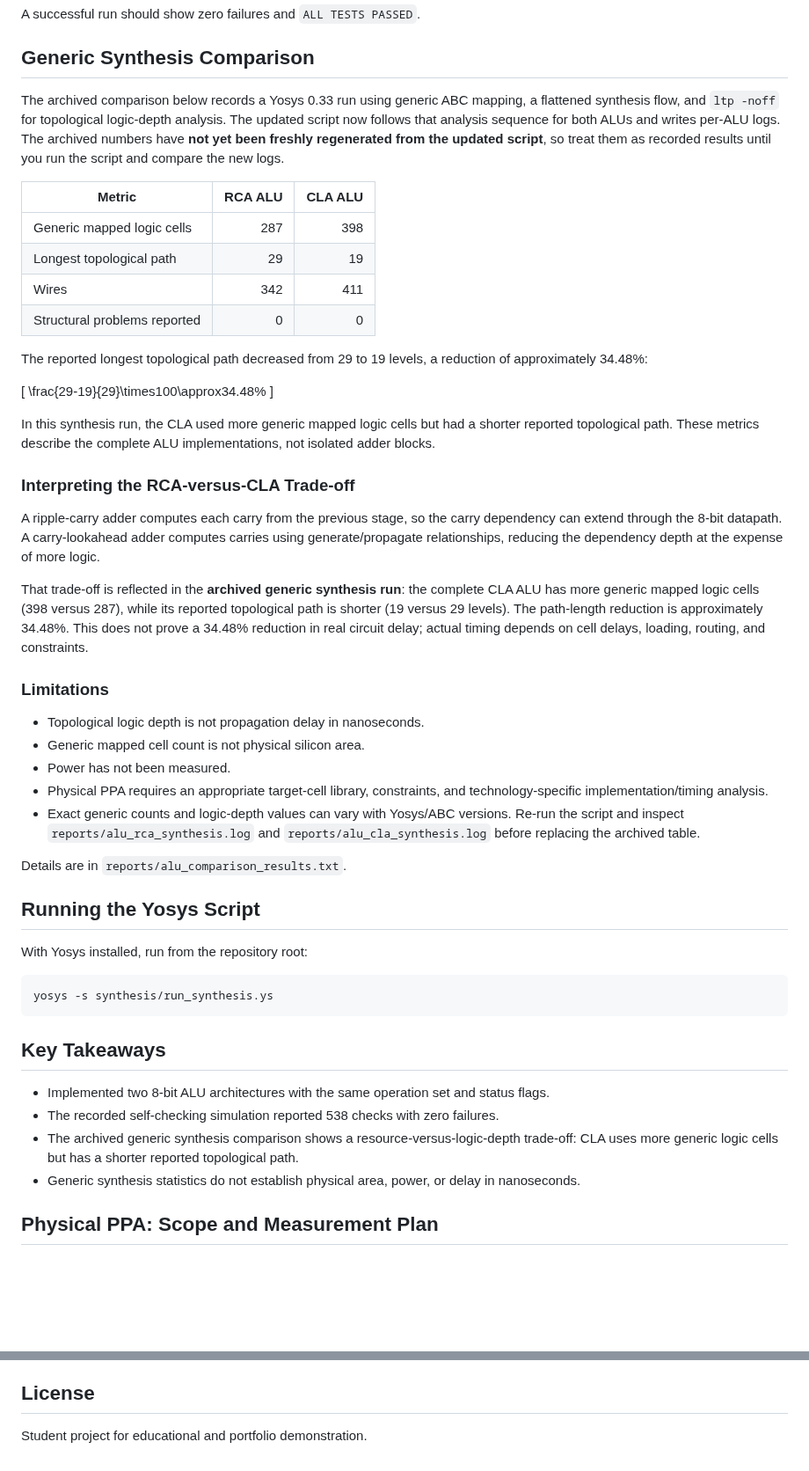
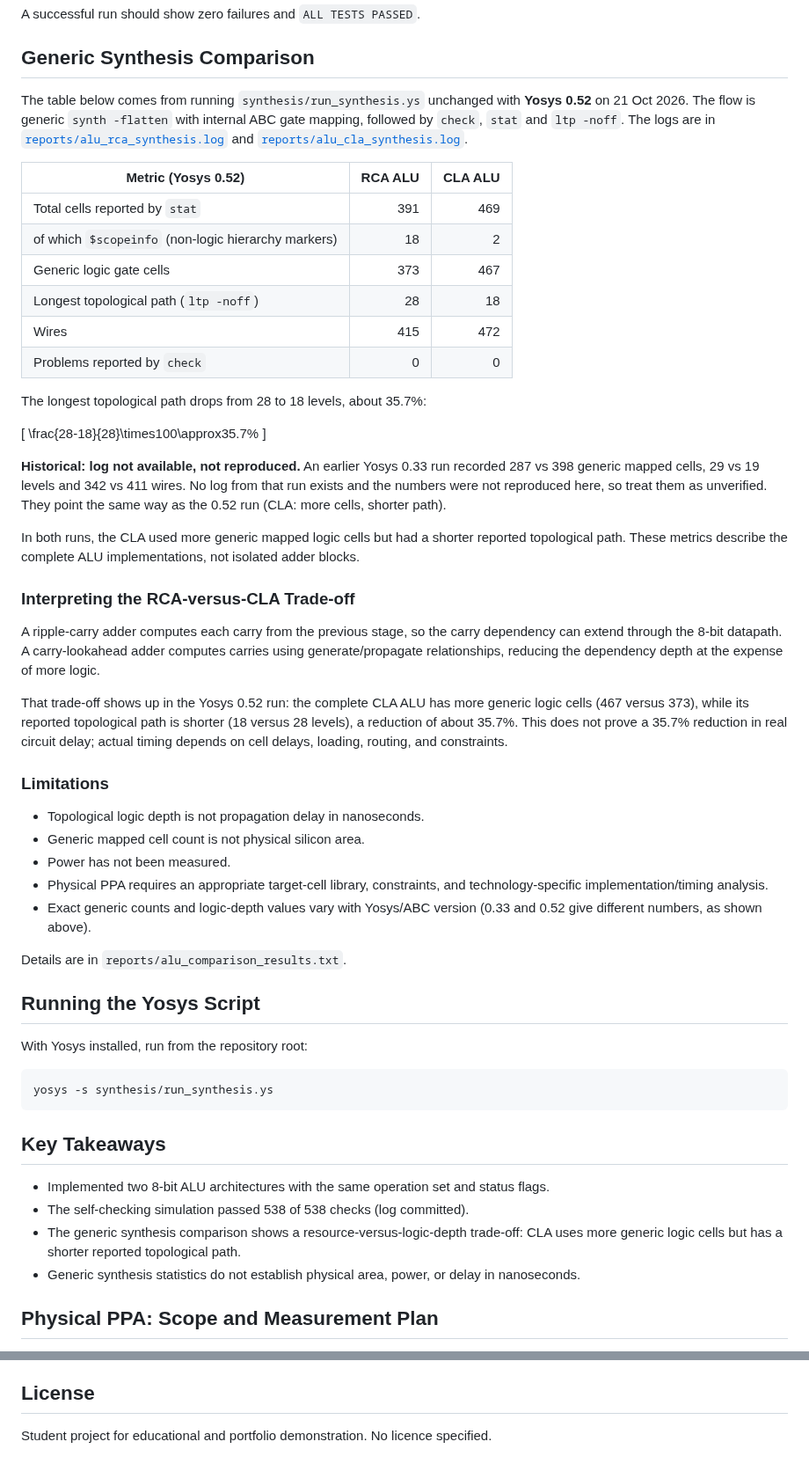
Before and after one commit to Srishanth6/8bit-alu-architecture-comparison, a Markdown page: README.md, 2 parts joined by grey strips. Shown at 88% size. GitHub-like rendering; blank space fills up the shorter version.

```diff
--- a/README.md
+++ b/README.md
@@ -82,28 +112,32 @@ A successful run should show zero failures and `ALL TESTS PASSED`.
 
 ## Generic Synthesis Comparison
 
-The archived comparison below records a Yosys 0.33 run using generic ABC mapping, a flattened synthesis flow, and `ltp -noff` for topological logic-depth analysis. The updated script now follows that analysis sequence for both ALUs and writes per-ALU logs. The archived numbers have **not yet been freshly regenerated from the updated script**, so treat them as recorded results until you run the script and compare the new logs.
+The table below comes from running `synthesis/run_synthesis.ys` unchanged with **Yosys 0.52** on 21 Oct 2026. The flow is generic `synth -flatten` with internal ABC gate mapping, followed by `check`, `stat` and `ltp -noff`. The logs are in [`reports/alu_rca_synthesis.log`](reports/alu_rca_synthesis.log) and [`reports/alu_cla_synthesis.log`](reports/alu_cla_synthesis.log).
 
-| Metric | RCA ALU | CLA ALU |
+| Metric (Yosys 0.52) | RCA ALU | CLA ALU |
 |---|---:|---:|
-| Generic mapped logic cells | 287 | 398 |
-| Longest topological path | 29 | 19 |
-| Wires | 342 | 411 |
-| Structural problems reported | 0 | 0 |
+| Total cells reported by `stat` | 391 | 469 |
+| of which `$scopeinfo` (non-logic hierarchy markers) | 18 | 2 |
+| Generic logic gate cells | 373 | 467 |
+| Longest topological path (`ltp -noff`) | 28 | 18 |
+| Wires | 415 | 472 |
+| Problems reported by `check` | 0 | 0 |
 
-The reported longest topological path decreased from 29 to 19 levels, a reduction of approximately 34.48%:
+The longest topological path drops from 28 to 18 levels, about 35.7%:
 
 \[
-\frac{29-19}{29}\times100\approx34.48\%
+\frac{28-18}{28}\times100\approx35.7\%
 \]
 
-In this synthesis run, the CLA used more generic mapped logic cells but had a shorter reported topological path. These metrics describe the complete ALU implementations, not isolated adder blocks.
+**Historical: log not available, not reproduced.** An earlier Yosys 0.33 run recorded 287 vs 398 generic mapped cells, 29 vs 19 levels and 342 vs 411 wires. No log from that run exists and the numbers were not reproduced here, so treat them as unverified. They point the same way as the 0.52 run (CLA: more cells, shorter path).
+
+In both runs, the CLA used more generic mapped logic cells but had a shorter reported topological path. These metrics describe the complete ALU implementations, not isolated adder blocks.
 
 ### Interpreting the RCA-versus-CLA Trade-off
 
 A ripple-carry adder computes each carry from the previous stage, so the carry dependency can extend through the 8-bit datapath. A carry-lookahead adder computes carries using generate/propagate relationships, reducing the dependency depth at the expense of more logic.
 
-That trade-off is reflected in the **archived generic synthesis run**: the complete CLA ALU has more generic mapped logic cells (398 versus 287), while its reported topological path is shorter (19 versus 29 levels). The path-length reduction is approximately 34.48%. This does not prove a 34.48% reduction in real circuit delay; actual timing depends on cell delays, loading, routing, and constraints.
+That trade-off shows up in the Yosys 0.52 run: the complete CLA ALU has more generic logic cells (467 versus 373), while its reported topological path is shorter (18 versus 28 levels), a reduction of about 35.7%. This does not prove a 35.7% reduction in real circuit delay; actual timing depends on cell delays, loading, routing, and constraints.
 
 ### Limitations
 
@@ -111,7 +145,7 @@ That trade-off is reflected in the **archived generic synthesis run**: the compl
 - Generic mapped cell count is not physical silicon area.
 - Power has not been measured.
 - Physical PPA requires an appropriate target-cell library, constraints, and technology-specific implementation/timing analysis.
-- Exact generic counts and logic-depth values can vary with Yosys/ABC versions. Re-run the script and inspect `reports/alu_rca_synthesis.log` and `reports/alu_cla_synthesis.log` before replacing the archived table.
+- Exact generic counts and logic-depth values vary with Yosys/ABC version (0.33 and 0.52 give different numbers, as shown above).
 
 Details are in `reports/alu_comparison_results.txt`.
 
@@ -126,8 +160,8 @@ yosys -s synthesis/run_synthesis.ys
 ## Key Takeaways
 
 - Implemented two 8-bit ALU architectures with the same operation set and status flags.
-- The recorded self-checking simulation reported 538 checks with zero failures.
-- The archived generic synthesis comparison shows a resource-versus-logic-depth trade-off: CLA uses more generic logic cells but has a shorter reported topological path.
+- The self-checking simulation passed 538 of 538 checks (log committed).
+- The generic synthesis comparison shows a resource-versus-logic-depth trade-off: CLA uses more generic logic cells but has a shorter reported topological path.
 - Generic synthesis statistics do not establish physical area, power, or delay in nanoseconds.
 
 ## Physical PPA: Scope and Measurement Plan
@@ -157,4 +191,4 @@ Designed an 8-bit ALU in Verilog using Ripple-Carry and Carry-Lookahead adder ar
 
 ## License
 
-Student project for educational and portfolio demonstration.
+Student project for educational and portfolio demonstration. No licence specified.
```
Also changed, not shown: other parts of README.md (+33 -3 lines), docs/alu_waveform.png (added), 8 other files.
